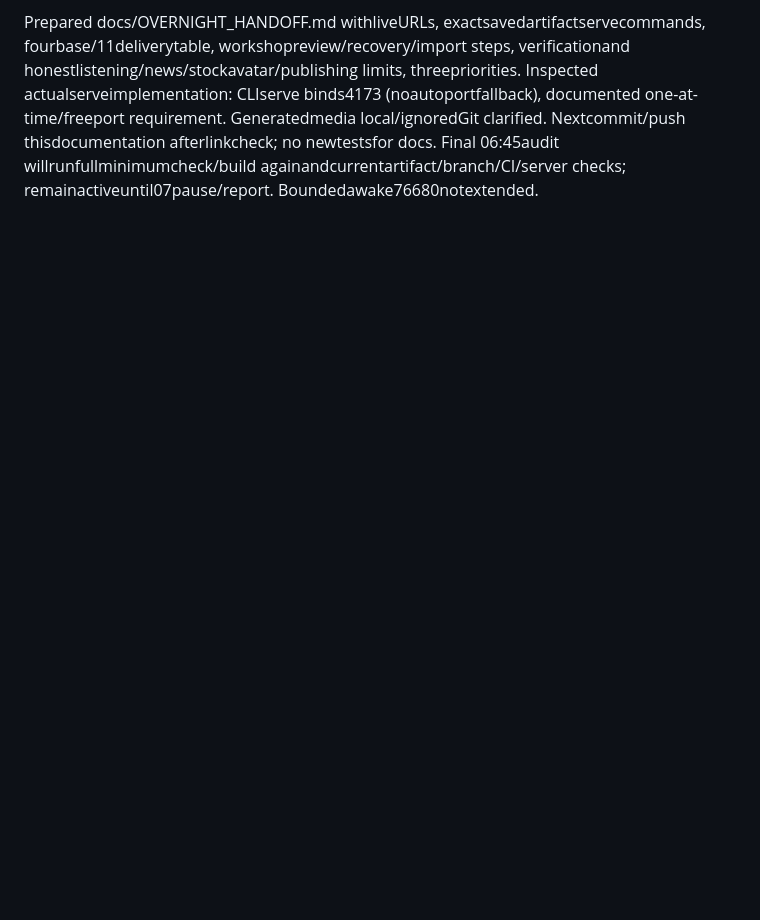
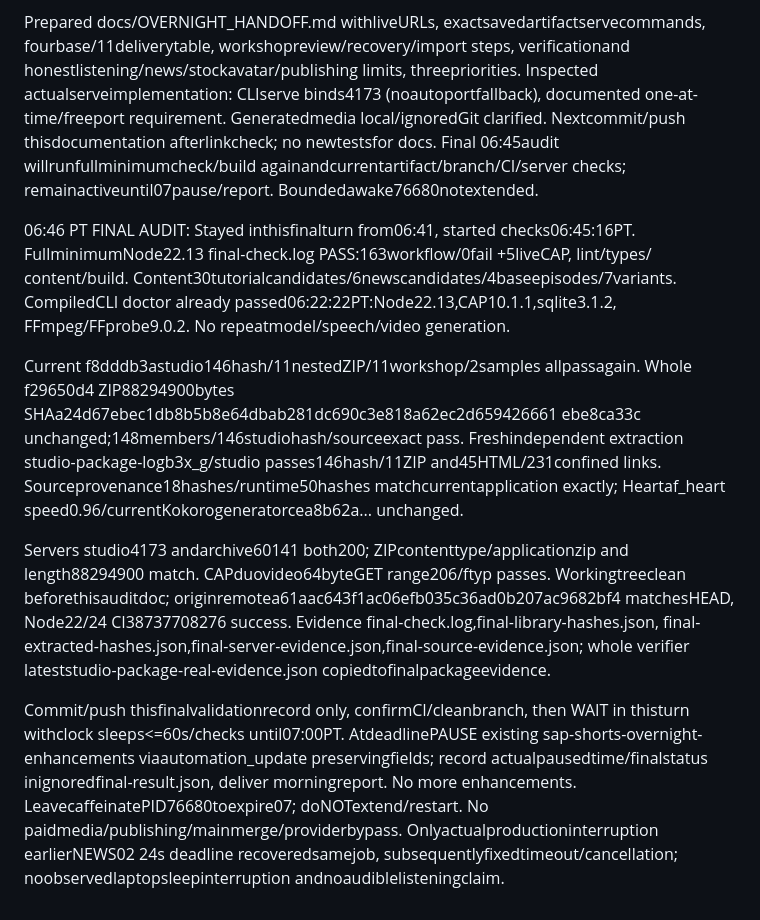
Before and after one commit to Moty/sap-developer-shorts, a Markdown page: docs/OVERNIGHT_WORK.md, the part around the change. Rendered like a GitHub page; blank space fills up the shorter version.

Commit message:
Record final overnight validation and handoff readiness

```diff
--- a/docs/OVERNIGHT_WORK.md
+++ b/docs/OVERNIGHT_WORK.md
@@ -1036,3 +1036,32 @@ one-at-time/freeport requirement. Generatedmedia local/ignoredGit clarified.
 Nextcommit/push thisdocumentation afterlinkcheck; no newtestsfor docs. Final
 06:45audit willrunfullminimumcheck/build againandcurrentartifact/branch/CI/server
 checks; remainactiveuntil07pause/report. Boundedawake76680notextended.
+
+06:46 PT FINAL AUDIT: Stayed inthisfinalturn from06:41, started checks06:45:16PT.
+FullminimumNode22.13 final-check.log PASS:163workflow/0fail +5liveCAP, lint/types/
+content/build. Content30tutorialcandidates/6newscandidates/4baseepisodes/7variants.
+CompiledCLI doctor already passed06:22:22PT:Node22.13,CAP10.1.1,sqlite3.1.2,
+FFmpeg/FFprobe9.0.2. No repeatmodel/speech/video generation.
+
+Current f8dddb3astudio146hash/11nestedZIP/11workshop/2samples allpassagain. Whole
+f29650d4 ZIP88294900bytes SHAa24d67ebec1db8b5b8e64dbab281dc690c3e818a62ec2d659426661
+ebe8ca33c unchanged;148members/146studiohash/sourceexact pass. Freshindependent
+extraction studio-package-logb3x_g/studio passes146hash/11ZIP and45HTML/231confined
+links. Sourceprovenance18hashes/runtime50hashes matchcurrentapplication exactly;
+Heartaf_heart speed0.96/currentKokorogeneratorcea8b62a... unchanged.
+
+Servers studio4173 andarchive60141 both200; ZIPcontenttype/applicationzip and
+length88294900 match. CAPduovideo64byteGET range206/ftyp passes. Workingtreeclean
+beforethisauditdoc; originremotea61aac643f1ac06efb035c36ad0b207ac9682bf4 matchesHEAD,
+Node22/24 CI38737708276 success. Evidence final-check.log,final-library-hashes.json,
+final-extracted-hashes.json,final-server-evidence.json,final-source-evidence.json;
+whole verifier lateststudio-package-real-evidence.json copiedtofinalpackageevidence.
+
+Commit/push thisfinalvalidationrecord only, confirmCI/cleanbranch, then WAIT in
+thisturn withclock sleeps<=60s/checks until07:00PT. AtdeadlinePAUSE existing
+sap-shorts-overnight-enhancements viaautomation_update preservingfields; record
+actualpausedtime/finalstatus inignoredfinal-result.json, deliver morningreport.
+No more enhancements. LeavecaffeinatePID76680toexpire07; doNOTextend/restart.
+No paidmedia/publishing/mainmerge/providerbypass. Onlyactualproductioninterruption
+earlierNEWS02 24s deadline recoveredsamejob, subsequentlyfixedtimeout/cancellation;
+noobservedlaptopsleepinterruption andnoaudiblelisteningclaim.
```
Also changed, not shown: docs/OVERNIGHT_HANDOFF.md (+4 -0 lines).
